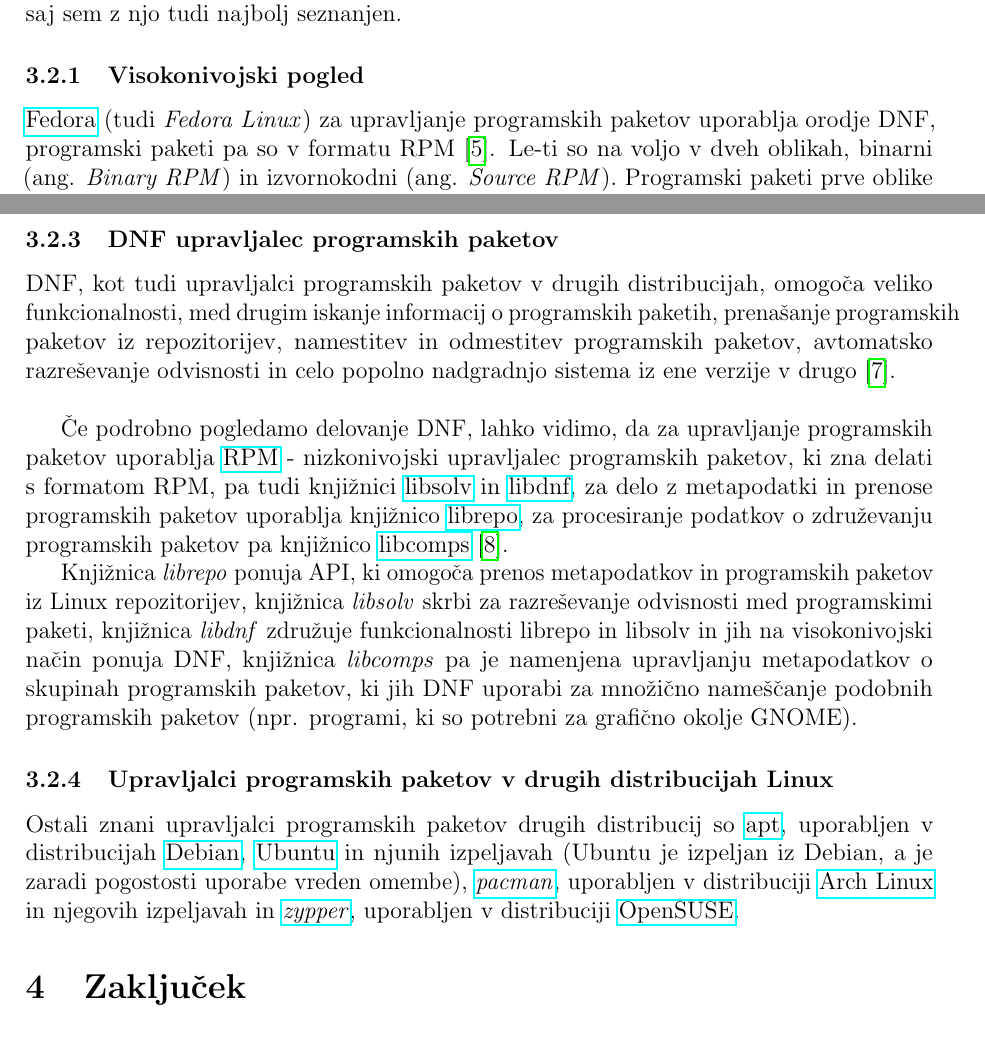
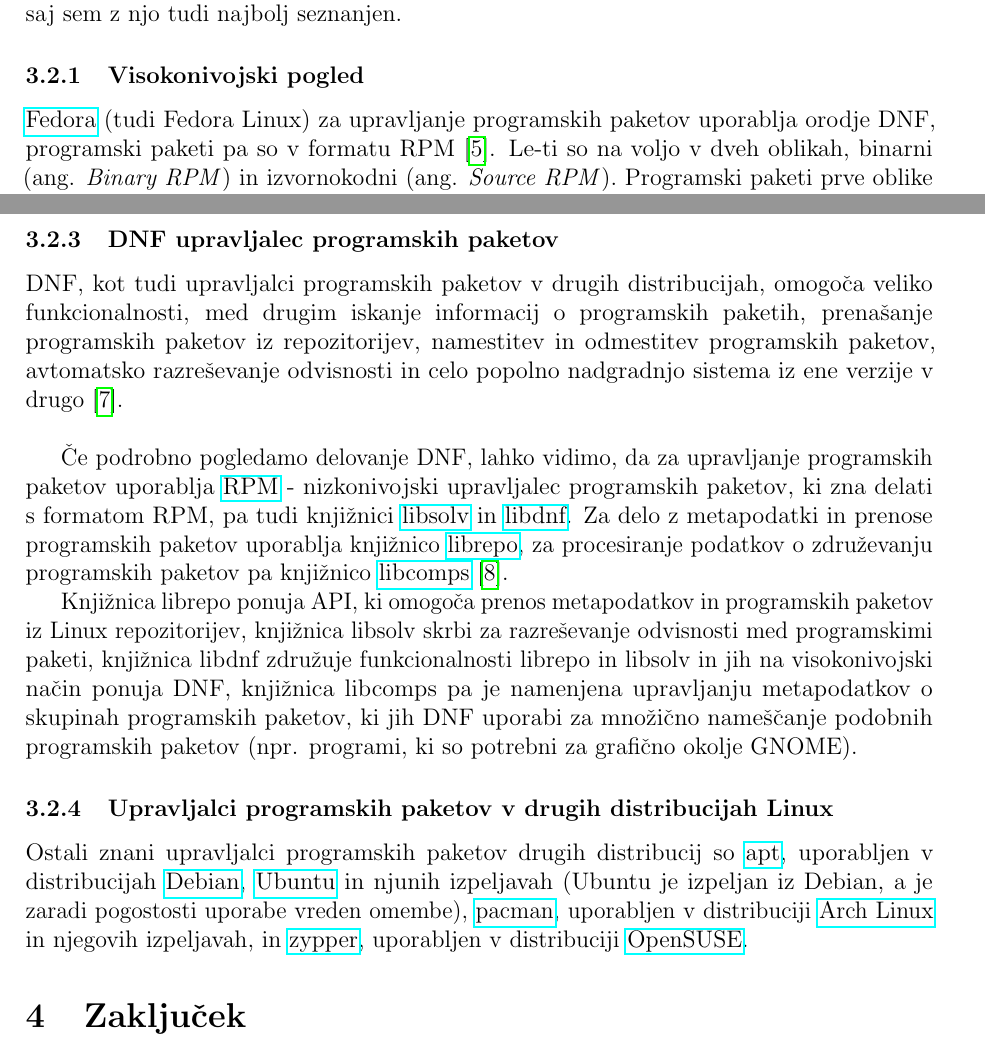
Before and after one commit to erazemk/spo-seminarska, a LaTeX document (main.tex, which reads chapters/linux.tex): two parts of pages 6 and 7 of 8, joined at a grey line, cut so that both start at the same text. Compiled offline with pdfLaTeX.

Commit message:
Remove unnecessarily emphasized words

```diff
--- a/chapters/linux.tex
+++ b/chapters/linux.tex
@@ -20,7 +20,7 @@
 
 \subsubsection{Visokonivojski pogled}
 
-\href{https://getfedora.org/}{Fedora} (tudi \emph{Fedora Linux}) za upravljanje programskih paketov uporablja
+\href{https://getfedora.org/}{Fedora} (tudi Fedora Linux) za upravljanje programskih paketov uporablja
 orodje DNF, programski paketi pa so v formatu RPM \cite{rpm}.
 Le-ti so na voljo v dveh oblikah, binarni (ang. \emph{Binary RPM}) in izvornokodni (ang. \emph{Source RPM}).
 Programski paketi prve oblike vsebujejo celotno zgrajeno aplikacijo ali sistemsko knjižnico za posamezno
@@ -48,22 +48,23 @@
 \subsubsection{DNF upravljalec programskih paketov}
 
 DNF, kot tudi upravljalci programskih paketov v drugih distribucijah, omogoča veliko funkcionalnosti,
-med drugim iskanje informacij o programskih paketih, prenašanje programskih paketov iz repozitorijev,
+med drugim iskanje informacij o programskih paketih, prenašanje\linebreak programskih paketov iz repozitorijev,
 namestitev in odmestitev programskih paketov, avtomatsko razreševanje odvisnosti in celo popolno nadgradnjo sistema
 iz ene verzije v drugo \cite{fedora-dnf}.\\
 
 Če podrobno pogledamo delovanje DNF, lahko vidimo, da za upravljanje programskih paketov uporablja
 \href{http://rpm.org/}{RPM} - nizkonivojski upravljalec programskih paketov, ki zna delati s formatom RPM,
 pa tudi knjižnici \href{https://github.com/openSUSE/libsolv}{libsolv} in
-\href{https://github.com/rpm-software-management/libdnf}{libdnf}, za delo z metapodatki in prenose programskih paketov
+\href{https://github.com/rpm-software-management/libdnf}{libdnf}.
+Za delo z metapodatki in prenose programskih paketov
 uporablja knjižnico \href{https://github.com/rpm-software-management/librepo}{librepo}, za procesiranje podatkov o
 združevanju programskih paketov pa knjižnico \href{https://github.com/rpm-software-management/libcomps}{libcomps}
 \cite{fedora-dnf-git-repo}.
 
-Knjižnica \emph{librepo} ponuja API, ki omogoča prenos metapodatkov in programskih paketov iz Linux repozitorijev,
-knjižnica \emph{libsolv} skrbi za razreševanje odvisnosti med programskimi paketi,
-knjižnica \emph{libdnf} združuje funkcionalnosti librepo in libsolv in jih na visokonivojski način ponuja DNF,
-knjižnica \emph{libcomps} pa je namenjena upravljanju metapodatkov o skupinah programskih paketov, ki jih DNF uporabi
+Knjižnica librepo ponuja API, ki omogoča prenos metapodatkov in programskih paketov iz Linux repozitorijev,
+knjižnica libsolv skrbi za razreševanje odvisnosti med programskimi paketi,
+knjižnica libdnf združuje funkcionalnosti librepo in libsolv in jih na visokonivojski način ponuja DNF,
+knjižnica libcomps pa je namenjena upravljanju metapodatkov o skupinah programskih paketov, ki jih DNF uporabi
 za množično nameščanje podobnih programskih paketov (npr. programi, ki so potrebni za grafično okolje GNOME).
 
 \subsubsection{Upravljalci programskih paketov v drugih distribucijah Linux}
@@ -71,7 +72,7 @@
 Ostali znani upravljalci programskih paketov drugih distribucij so
 \href{https://ubuntu.com/server/docs/package-management}{apt}, uporabljen v distribucijah
 \href{https://www.debian.org/}{Debian}, \href{https://ubuntu.com/}{Ubuntu} in njunih izpeljavah (Ubuntu je izpeljan iz
-Debian, a je zaradi pogostosti uporabe vreden omembe), \href{https://wiki.archlinux.org/title/pacman}{\emph{pacman}},
-uporabljen v distribuciji \href{https://archlinux.org/}{Arch Linux} in njegovih izpeljavah in
-\href{https://en.opensuse.org/Portal:Zypper}{\emph{zypper}}, uporabljen v distribuciji
+Debian, a je zaradi pogostosti uporabe vreden omembe), \href{https://wiki.archlinux.org/title/pacman}{pacman},
+uporabljen v distribuciji \href{https://archlinux.org/}{Arch Linux} in njegovih izpeljavah, in
+\href{https://en.opensuse.org/Portal:Zypper}{zypper}, uporabljen v distribuciji
 \href{https://www.opensuse.org/}{OpenSUSE}.
```
Also changed, not shown: chapters/windows.tex (+2 -2 lines).
